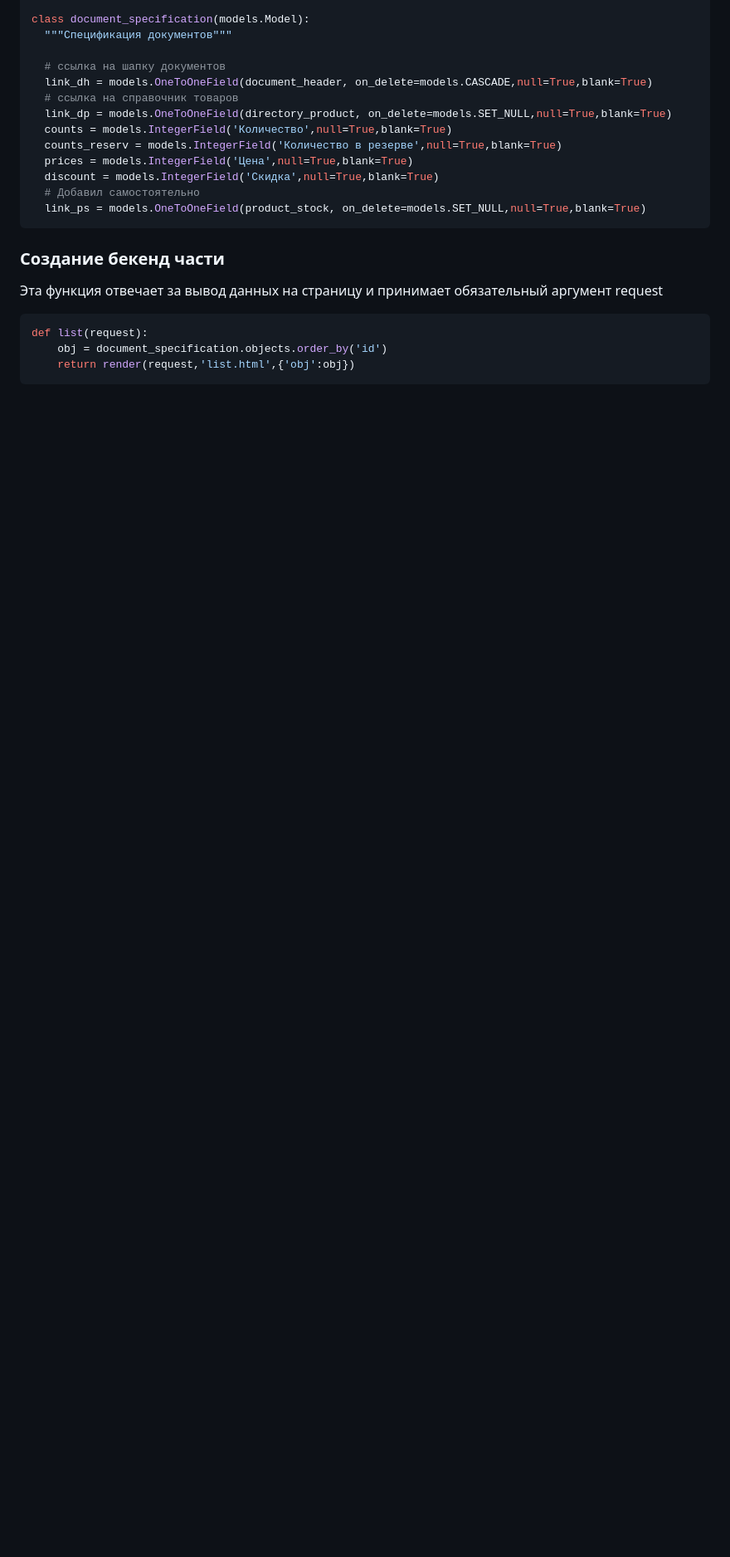
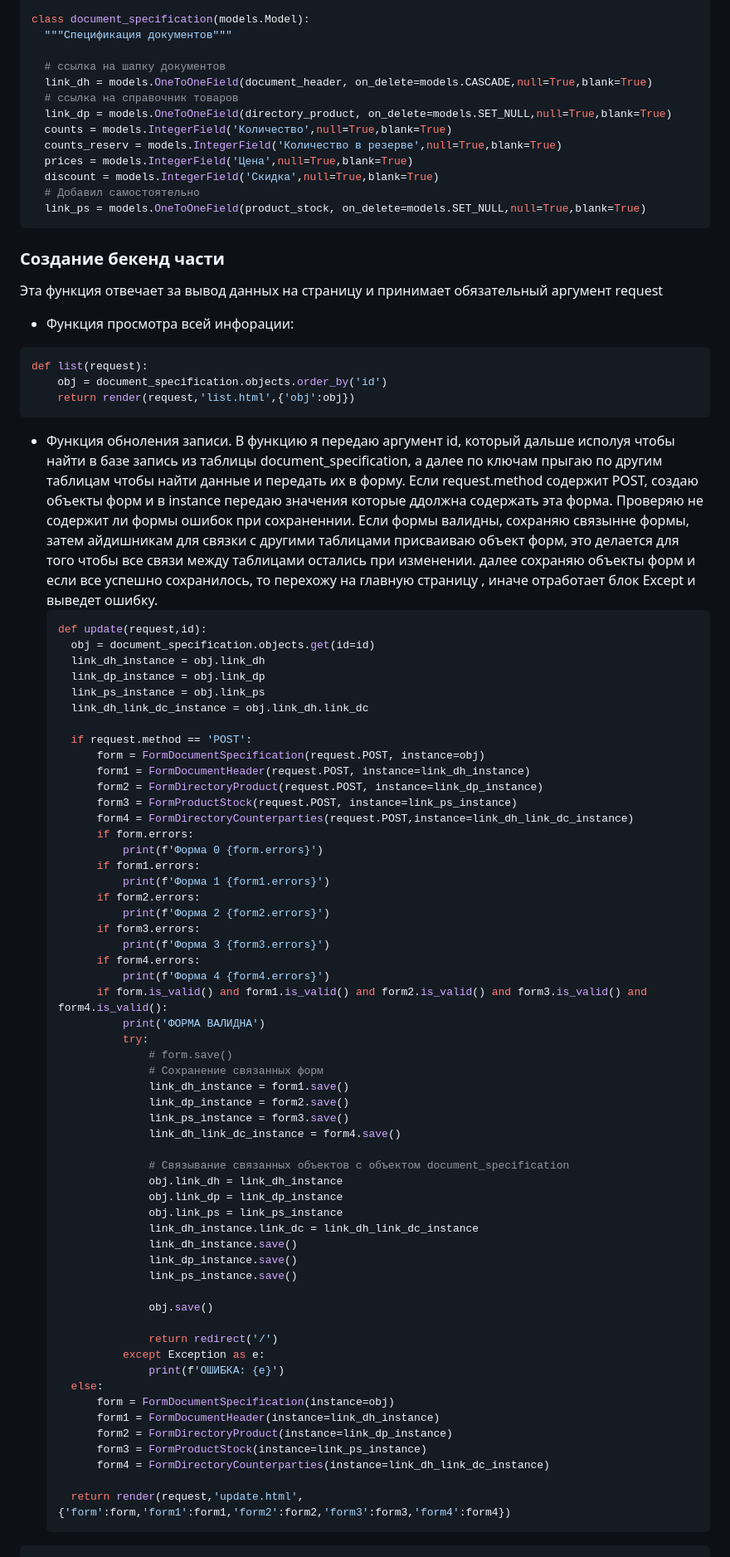
Before and after one commit to Artem-bobunov/test_TMK_PP, a Markdown page: README.md, the part around the change. Shown: that part at 83% size. Rendered like a GitHub page; blank space fills up the shorter version.

````diff
--- a/README.md
+++ b/README.md
@@ -51,8 +51,67 @@ class document_specification(models.Model):
 
 ### Создание бекенд части
 Эта функция отвечает за вывод данных на страницу и принимает обязательный аргумент request
+- Функция просмотра всей инфорации:
 ```python
 def list(request):
     obj = document_specification.objects.order_by('id')
     return render(request,'list.html',{'obj':obj})
 ```
+- Функция обноления записи. В функцию я передаю аргумент id, который дальше исполуя чтобы найти в базе запись из таблицы document_specification, а далее по ключам прыгаю по другим таблицам чтобы найти данные и передать их в форму. Если request.method содержит POST, создаю объекты форм и в instance передаю значения которые ддолжна содержать эта форма. Проверяю не содержит ли формы ошибок при сохраненнии. Если формы валидны, сохраняю связынне формы, затем айдишникам для связки с другими таблицами присваиваю объект форм, это делается для того чтобы все связи между таблицами остались при изменении. далее сохраняю объекты форм и если все успешно сохранилось, то перехожу на главную страницу , иначе отработает блок Except и выведет ошибку.
+  ```python
+  def update(request,id):
+    obj = document_specification.objects.get(id=id)
+    link_dh_instance = obj.link_dh
+    link_dp_instance = obj.link_dp
+    link_ps_instance = obj.link_ps
+    link_dh_link_dc_instance = obj.link_dh.link_dc
+
+    if request.method == 'POST':
+        form = FormDocumentSpecification(request.POST, instance=obj)
+        form1 = FormDocumentHeader(request.POST, instance=link_dh_instance)
+        form2 = FormDirectoryProduct(request.POST, instance=link_dp_instance)
+        form3 = FormProductStock(request.POST, instance=link_ps_instance)
+        form4 = FormDirectoryCounterparties(request.POST,instance=link_dh_link_dc_instance)
+        if form.errors:
+            print(f'Форма 0 {form.errors}')
+        if form1.errors:
+            print(f'Форма 1 {form1.errors}')
+        if form2.errors:
+            print(f'Форма 2 {form2.errors}')
+        if form3.errors:
+            print(f'Форма 3 {form3.errors}')
+        if form4.errors:
+            print(f'Форма 4 {form4.errors}')
+        if form.is_valid() and form1.is_valid() and form2.is_valid() and form3.is_valid() and form4.is_valid():
+            print('ФОРМА ВАЛИДНА')
+            try:
+                # form.save()
+                # Сохранение связанных форм
+                link_dh_instance = form1.save()
+                link_dp_instance = form2.save()
+                link_ps_instance = form3.save()
+                link_dh_link_dc_instance = form4.save()
+
+                # Связывание связанных объектов с объектом document_specification
+                obj.link_dh = link_dh_instance
+                obj.link_dp = link_dp_instance
+                obj.link_ps = link_ps_instance
+                link_dh_instance.link_dc = link_dh_link_dc_instance
+                link_dh_instance.save()
+                link_dp_instance.save()
+                link_ps_instance.save()
+
+                obj.save()
+
+                return redirect('/')
+            except Exception as e:
+                print(f'ОШИБКА: {e}')
+    else:
+        form = FormDocumentSpecification(instance=obj)
+        form1 = FormDocumentHeader(instance=link_dh_instance)
+        form2 = FormDirectoryProduct(instance=link_dp_instance)
+        form3 = FormProductStock(instance=link_ps_instance)
+        form4 = FormDirectoryCounterparties(instance=link_dh_link_dc_instance)
+
+    return render(request,'update.html',{'form':form,'form1':form1,'form2':form2,'form3':form3,'form4':form4})
+```
````
